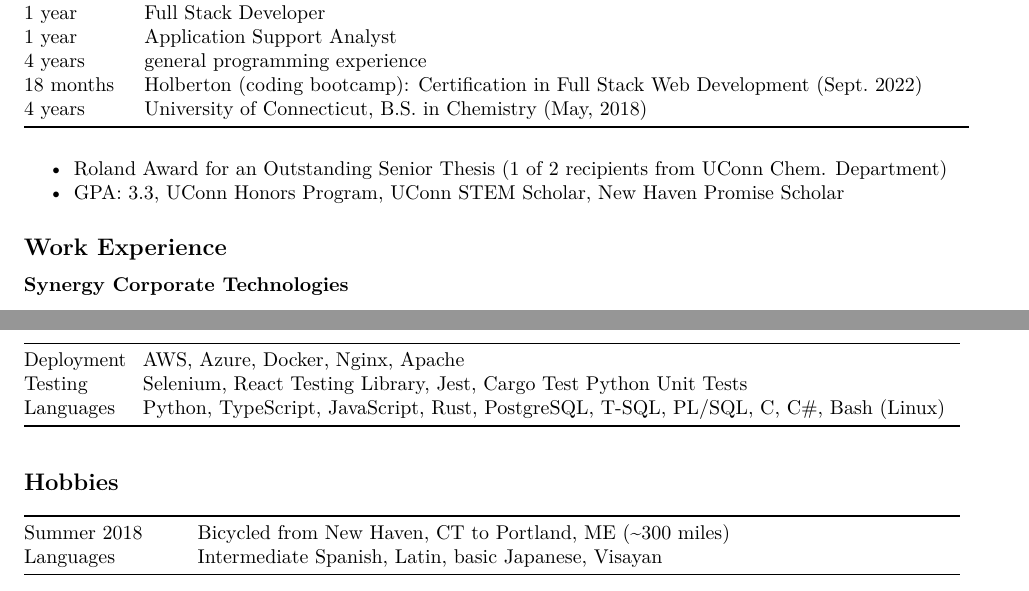
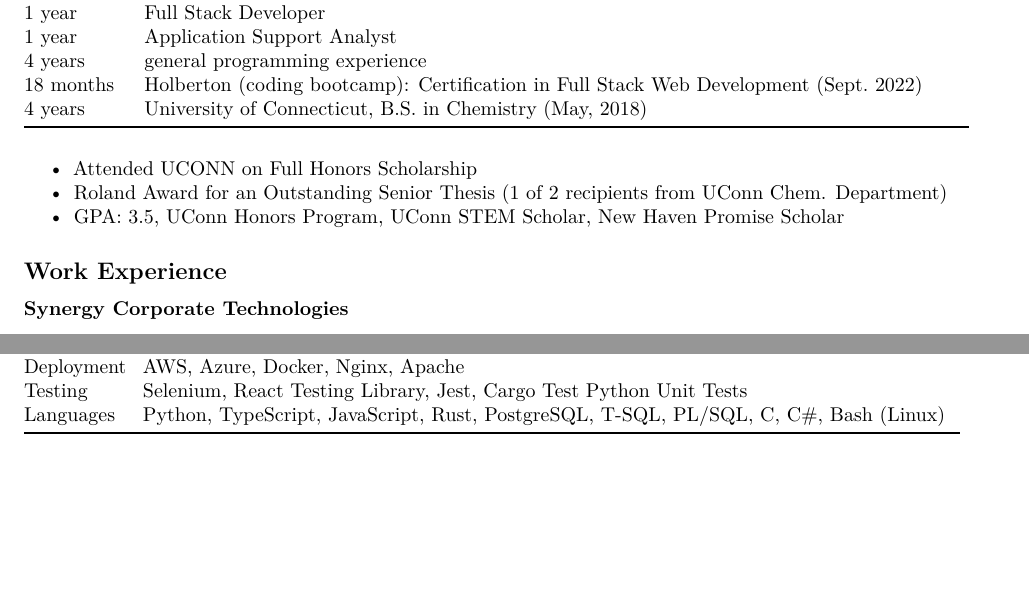
Before and after one commit to tieje/resume, a LaTeX CV (resume.tex): two parts of pages 1 and 2 of 2, joined at a grey line, cut so that both start at the same text, the shorter picture padded with empty space. Compiled offline with pdfLaTeX.

Commit message:
work in progress

```diff
--- a/resume.tex
+++ b/resume.tex
@@ -106,10 +106,12 @@
 \begin{itemize}
 \tightlist
 \item
+  Attended UCONN on Full Honors Scholarship
+\item
   Roland Award for an Outstanding Senior Thesis (1 of 2 recipients from
   UConn Chem. Department)
 \item
-  GPA: 3.3, UConn Honors Program, UConn STEM Scholar, New Haven Promise
+  GPA: 3.5, UConn Honors Program, UConn STEM Scholar, New Haven Promise
   Scholar
 \end{itemize}
 
@@ -204,19 +206,4 @@
 PL/SQL, C, C\#, Bash (Linux) \\
 \end{longtable}
 
-\hypertarget{hobbies}{%
-\subsection{Hobbies}\label{hobbies}}
-
-\begin{longtable}[]{@{}
-  >{\raggedright\arraybackslash}p{(\columnwidth - 2\tabcolsep) * \real{0.1642}}
-  >{\raggedright\arraybackslash}p{(\columnwidth - 2\tabcolsep) * \real{0.8358}}@{}}
-\toprule\noalign{}
-\endhead
-\bottomrule\noalign{}
-\endlastfoot
-Summer 2018 & Bicycled from New Haven, CT to Portland, ME
-(\textasciitilde300 miles) \\
-Languages & Intermediate Spanish, Latin, basic Japanese, Visayan \\
-\end{longtable}
-
 \end{document}
```
Also changed, not shown: FrancisT_cover_letter.md (added), FrancisT_resume.pdf, README.md.
